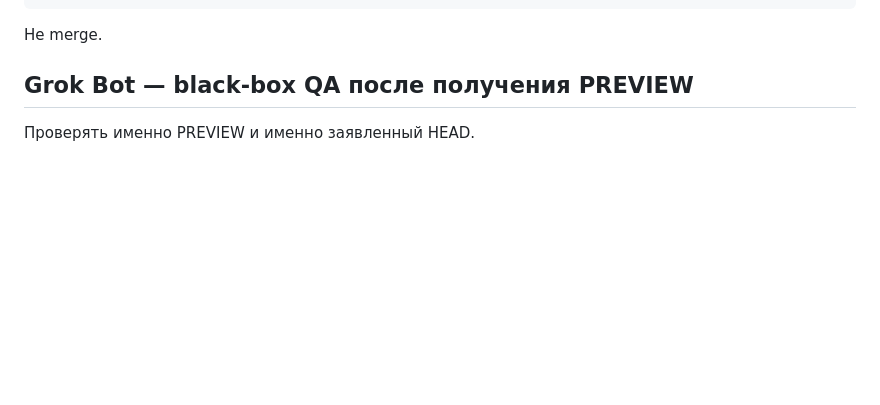
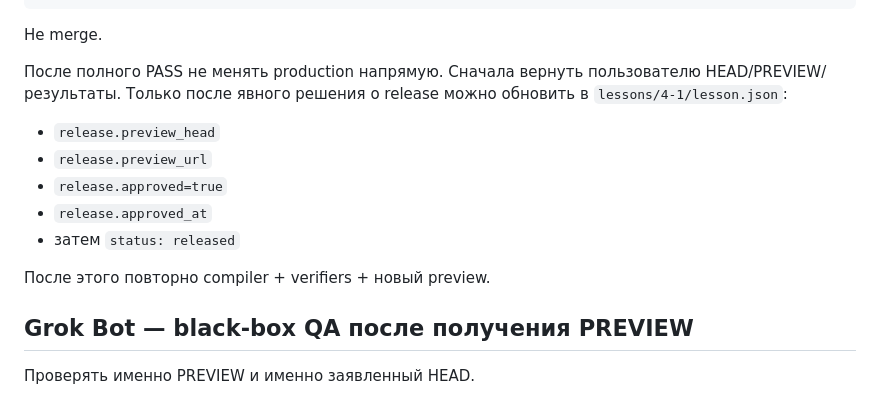
Before and after one commit to dAIm0on/qazaqsha, a Markdown page: QA_PR19_GROK.md, the part around the change. Drawn GitHub-style; blank space fills up the shorter version.

Commit message:
Document two-step Lesson 4-1 release flow

````diff
--- a/QA_PR19_GROK.md
+++ b/QA_PR19_GROK.md
@@ -55,6 +55,15 @@ LEGACY_VERIFY: PASS/FAIL + перечень
 ```
 
 Не merge.
+
+После полного PASS не менять production напрямую. Сначала вернуть пользователю HEAD/PREVIEW/результаты. Только после явного решения о release можно обновить в `lessons/4-1/lesson.json`:
+- `release.preview_head`
+- `release.preview_url`
+- `release.approved=true`
+- `release.approved_at`
+- затем `status: released`
+
+После этого повторно compiler + verifiers + новый preview.
 
 ## Grok Bot — black-box QA после получения PREVIEW
 
````
